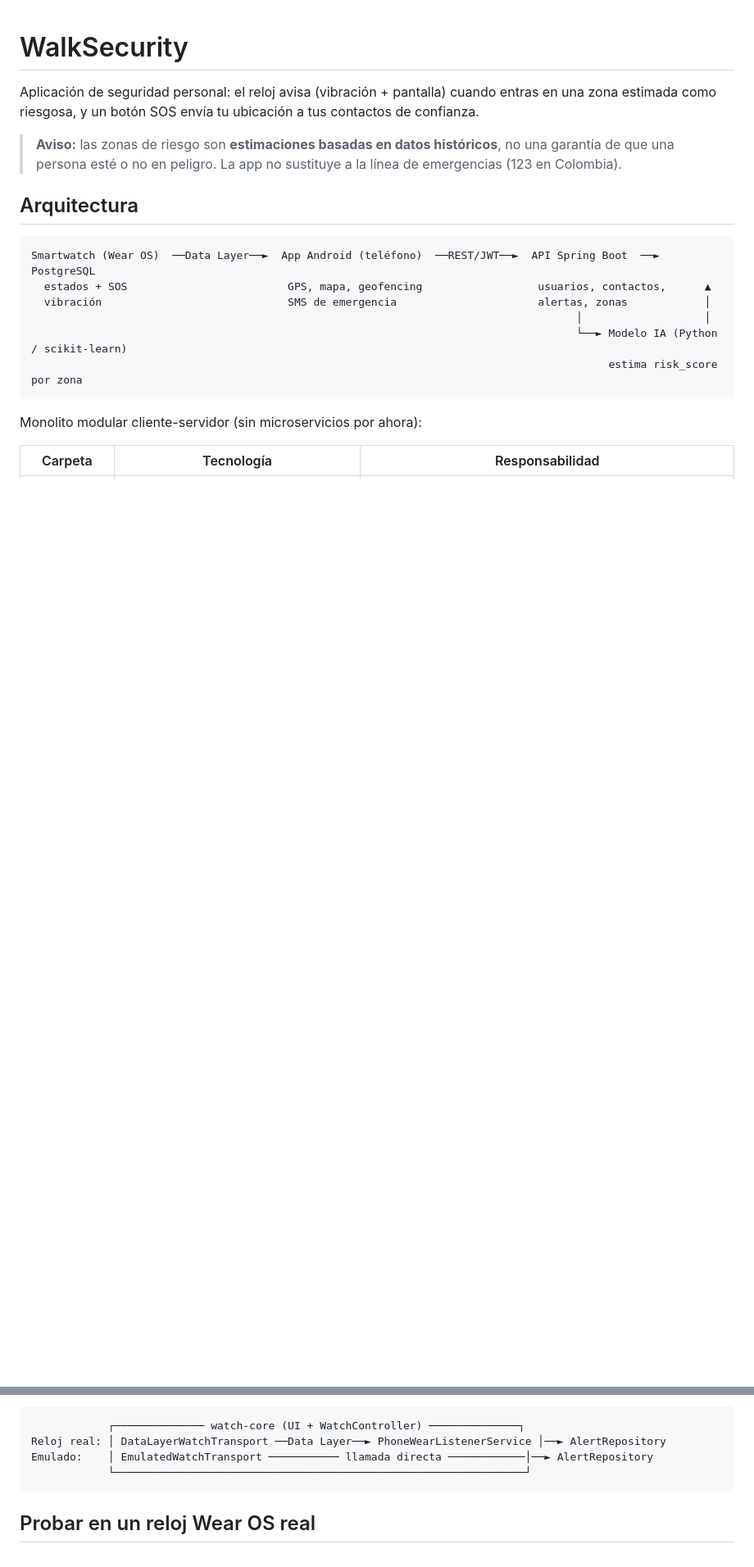
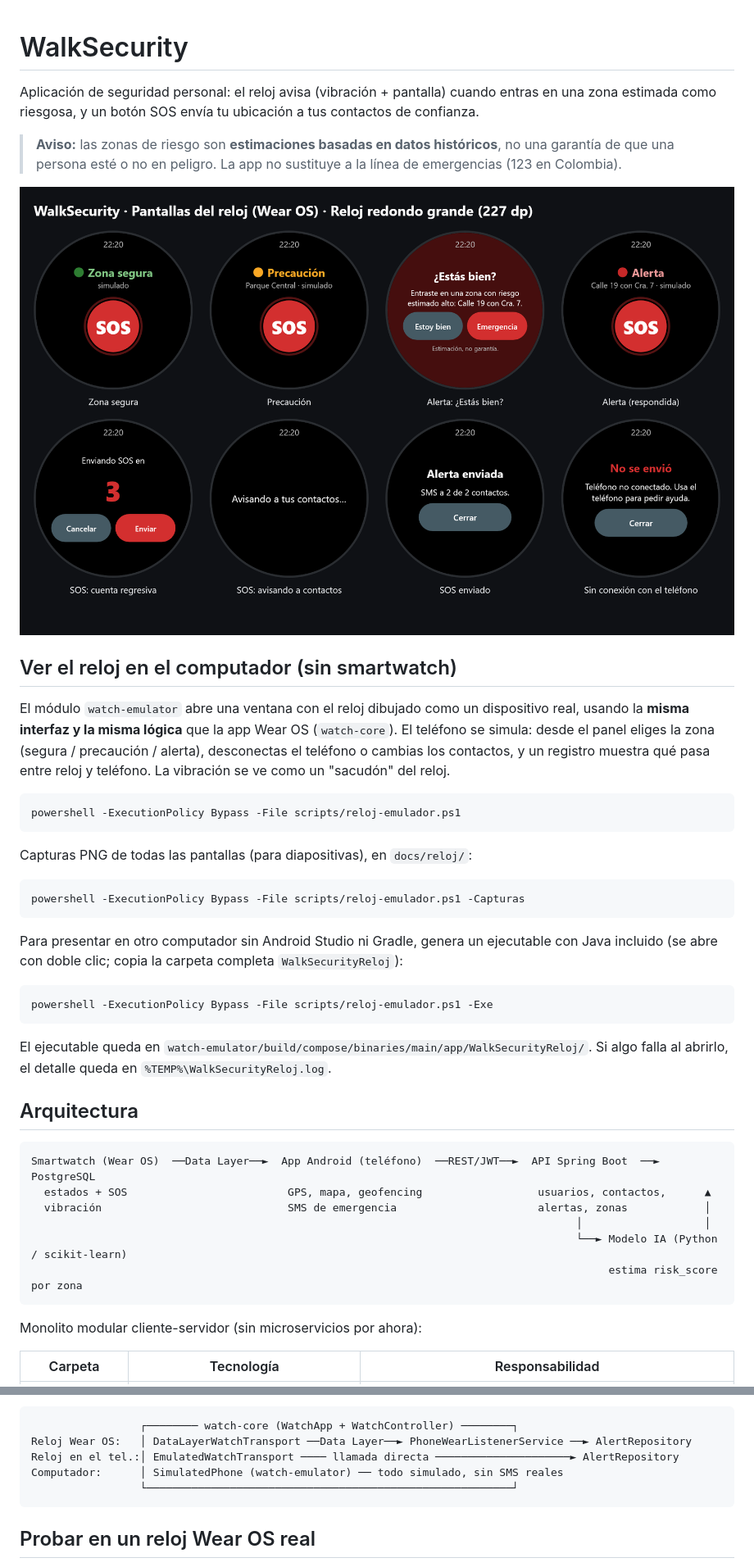
Before and after one commit to Andres-Maya/WalkSecurity, a Markdown page: README.md, 2 parts joined by grey strips. Shown at 82% size. Drawn GitHub-style; blank space fills up the shorter version.

Commit message:
Documentar emulador de escritorio, modo local y arranque sin Docker

````diff
--- a/README.md
+++ b/README.md
@@ -5,6 +5,35 @@ estimada como riesgosa, y un botón SOS envía tu ubicación a tus contactos de
 
 > **Aviso:** las zonas de riesgo son **estimaciones basadas en datos históricos**, no una garantía
 > de que una persona esté o no en peligro. La app no sustituye a la línea de emergencias (123 en Colombia).
+
+![Pantallas del reloj](docs/reloj/00-todos-los-estados.png)
+
+## Ver el reloj en el computador (sin smartwatch)
+
+El módulo `watch-emulator` abre una ventana con el reloj dibujado como un dispositivo real, usando la
+**misma interfaz y la misma lógica** que la app Wear OS (`watch-core`). El teléfono se simula: desde el
+panel eliges la zona (segura / precaución / alerta), desconectas el teléfono o cambias los contactos,
+y un registro muestra qué pasa entre reloj y teléfono. La vibración se ve como un "sacudón" del reloj.
+
+```bash
+powershell -ExecutionPolicy Bypass -File scripts/reloj-emulador.ps1
+```
+
+Capturas PNG de todas las pantallas (para diapositivas), en `docs/reloj/`:
+
+```bash
+powershell -ExecutionPolicy Bypass -File scripts/reloj-emulador.ps1 -Capturas
+```
+
+Para presentar en otro computador sin Android Studio ni Gradle, genera un ejecutable con Java incluido
+(se abre con doble clic; copia la carpeta completa `WalkSecurityReloj`):
+
+```bash
+powershell -ExecutionPolicy Bypass -File scripts/reloj-emulador.ps1 -Exe
+```
+
+El ejecutable queda en `watch-emulator/build/compose/binaries/main/app/WalkSecurityReloj/`. Si algo falla al
+abrirlo, el detalle queda en `%TEMP%\WalkSecurityReloj.log`.
 
 ## Arquitectura
 
@@ -156,10 +193,11 @@ Solo cambia el transporte: en lugar del Wearable Data Layer usa llamadas directa
    y el reloj muestra cuántos se enviaron.
 
 ```
-            ┌────────────── watch-core (UI + WatchController) ──────────────┐
-Reloj real: │ DataLayerWatchTransport ──Data Layer──► PhoneWearListenerService │──► AlertRepository
-Emulado:    │ EmulatedWatchTransport ─────────── llamada directa ────────────│──► AlertRepository
-            └────────────────────────────────────────────────────────────────┘
+                 ┌──────── watch-core (WatchApp + WatchController) ────────┐
+Reloj Wear OS:   │ DataLayerWatchTransport ──Data Layer──► PhoneWearListenerService ──► AlertRepository
+Reloj en el tel.:│ EmulatedWatchTransport ──── llamada directa ─────────────────────► AlertRepository
+Computador:      │ SimulatedPhone (watch-emulator) ── todo simulado, sin SMS reales
+                 └─────────────────────────────────────────────────────────┘
 ```
 
 ## Probar en un reloj Wear OS real
````
Also changed, not shown: other parts of README.md (+25 -13 lines).
